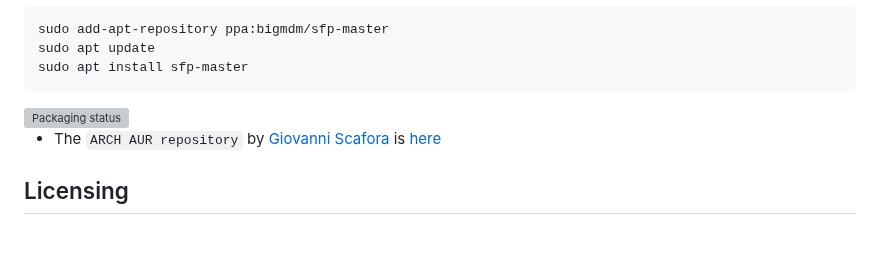
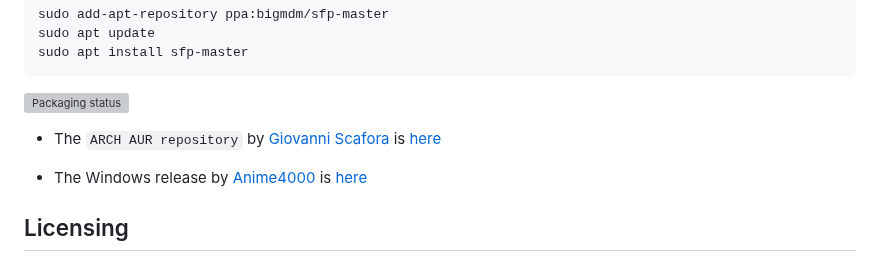
Before and after one commit to bigbigmdm/SFP-Master, a Markdown page: README.md, the part around the change. Drawn GitHub-style; blank space fills up the shorter version; grey boxes are pictures that could not be loaded.

Commit message:
The Windows release added

```diff
--- a/README.md
+++ b/README.md
@@ -142,6 +142,8 @@ sudo apt install sfp-master
 
 - The `ARCH AUR repository` by [Giovanni Scafora](https://github.com/giovanni69) is [here](https://aur.archlinux.org/packages/sfp-master-git)
 
+- The Windows release by [Anime4000](https://github.com/Anime4000) is [here](https://github.com/Anime4000/SFP-Master/releases)
+
 ## Licensing
 
 Copyright (C) 2024 - 2025 Mikhail Medvedev.
```
